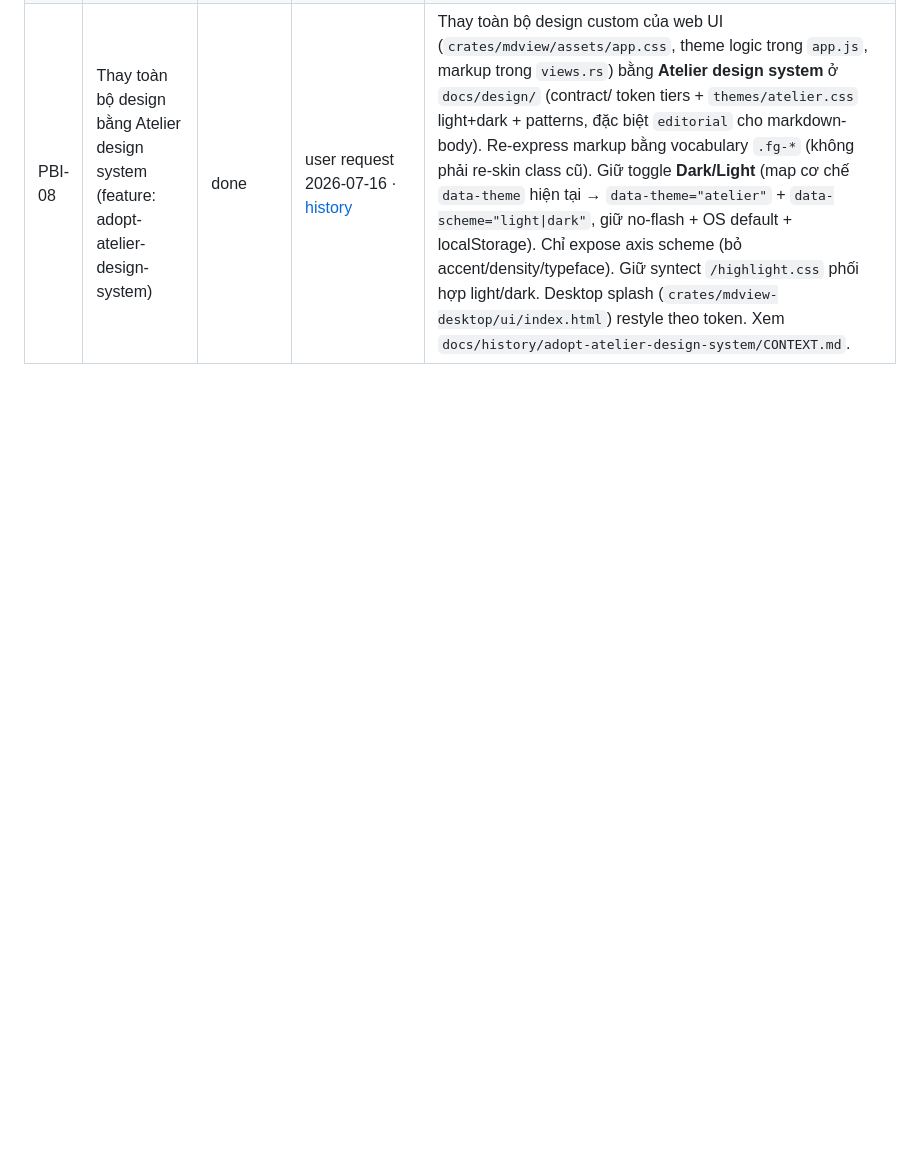
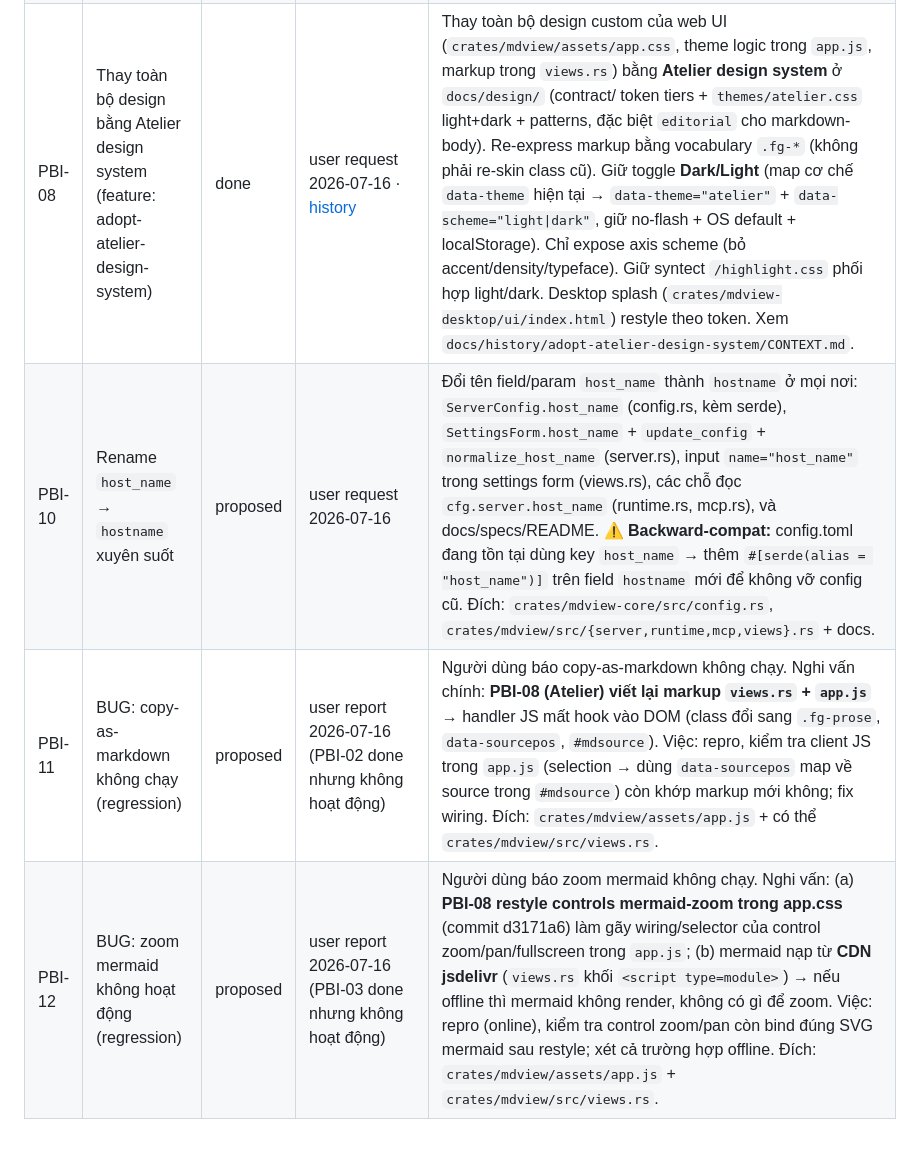
Before and after one commit to vantt/mdview, a Markdown page: docs/backlog.md, the part around the change. GitHub-like rendering; blank space fills up the shorter version.

Commit message:
docs(backlog): add PBI-10 rename host_name->hostname, PBI-11 copy-as-markdown bug, PBI-12 mermaid-zoom bug

```diff
--- a/docs/backlog.md
+++ b/docs/backlog.md
@@ -14,5 +14,8 @@ Chất liệu cho các mục port: [docs/distillery/porting-log.md](distillery/p
 | PBI-06 | Fix 4 P1 từ full-app review (feature: fix-review-p1-findings-260716) | done | review session review-2026-07-16-full-app | (1) `asset_path`/`project_path` asset fallback serve bất kỳ file nào dưới project root — siết lại bằng extension allowlist (đúng list `content_type()`, check trên canonical path để tránh symlink bypass) + tôn trọng `exclude_patterns`. (2-4) 3 cell behavior-change đã cap nhưng thiếu automated test (`config-edit-cli-1`, `copy-as-markdown-2`, `mdview-restart-1`) — trích pure function + unit test. Đích: `crates/mdview-core/src/engine.rs`, `crates/mdview/src/{server,cli,views}.rs`. Xem `docs/history/fix-review-p1-findings-260716/`. |
 | PBI-07 | Claude Code skill global `/mdview <relative-file-path>` cài bởi `mdview doctor` | done | user request 2026-07-16 | Thêm skill Claude Code (`~/.claude/skills/mdview/SKILL.md` hoặc tương đương) nhận `relative-file-path`, tự đánh giá gọi **CLI** (`mdview open`) hay **MCP** (`mdview_view_file`) là phương pháp tốt nhất, rồi trả về url(s) xem file đó — tuân theo nguyên tắc dựng URL hiện có (multi-IP khi bind `0.0.0.0` không `host_name`, display value tách khỏi functional value — xem PBI-04 và critical-pattern `DaemonInfo.host`). Cài đặt **global** (không phải per-project), do `mdview doctor` cài/kiểm tra idempotent — mở rộng theo pattern check hiện có trong `crates/mdview/src/doctor.rs` (`check_mcp_registration`, `write_agent_snippet`/`check_agent_instruction`). Đích khả dĩ: `crates/mdview/src/doctor.rs` (check mới) + nội dung skill file mới. Xếp hàng, chưa thực thi. |
 | PBI-08 | Thay toàn bộ design bằng Atelier design system (feature: adopt-atelier-design-system) | done | user request 2026-07-16 · [history](history/adopt-atelier-design-system/) | Thay toàn bộ design custom của web UI (`crates/mdview/assets/app.css`, theme logic trong `app.js`, markup trong `views.rs`) bằng **Atelier design system** ở `docs/design/` (contract/ token tiers + `themes/atelier.css` light+dark + patterns, đặc biệt `editorial` cho markdown-body). Re-express markup bằng vocabulary `.fg-*` (không phải re-skin class cũ). Giữ toggle **Dark/Light** (map cơ chế `data-theme` hiện tại → `data-theme="atelier"` + `data-scheme="light\|dark"`, giữ no-flash + OS default + localStorage). Chỉ expose axis scheme (bỏ accent/density/typeface). Giữ syntect `/highlight.css` phối hợp light/dark. Desktop splash (`crates/mdview-desktop/ui/index.html`) restyle theo token. Xem `docs/history/adopt-atelier-design-system/CONTEXT.md`. |
+| PBI-10 | Rename `host_name` → `hostname` xuyên suốt | proposed | user request 2026-07-16 | Đổi tên field/param `host_name` thành `hostname` ở mọi nơi: `ServerConfig.host_name` (config.rs, kèm serde), `SettingsForm.host_name` + `update_config` + `normalize_host_name` (server.rs), input `name="host_name"` trong settings form (views.rs), các chỗ đọc `cfg.server.host_name` (runtime.rs, mcp.rs), và docs/specs/README. ⚠️ **Backward-compat:** config.toml đang tồn tại dùng key `host_name` → thêm `#[serde(alias = "host_name")]` trên field `hostname` mới để không vỡ config cũ. Đích: `crates/mdview-core/src/config.rs`, `crates/mdview/src/{server,runtime,mcp,views}.rs` + docs. |
+| PBI-11 | BUG: copy-as-markdown không chạy (regression) | proposed | user report 2026-07-16 (PBI-02 done nhưng không hoạt động) | Người dùng báo copy-as-markdown không chạy. Nghi vấn chính: **PBI-08 (Atelier) viết lại markup `views.rs` + `app.js`** → handler JS mất hook vào DOM (class đổi sang `.fg-prose`, `data-sourcepos`, `#mdsource`). Việc: repro, kiểm tra client JS trong `app.js` (selection → dùng `data-sourcepos` map về source trong `#mdsource`) còn khớp markup mới không; fix wiring. Đích: `crates/mdview/assets/app.js` + có thể `crates/mdview/src/views.rs`. |
+| PBI-12 | BUG: zoom mermaid không hoạt động (regression) | proposed | user report 2026-07-16 (PBI-03 done nhưng không hoạt động) | Người dùng báo zoom mermaid không chạy. Nghi vấn: (a) **PBI-08 restyle controls mermaid-zoom trong app.css** (commit d3171a6) làm gãy wiring/selector của control zoom/pan/fullscreen trong `app.js`; (b) mermaid nạp từ **CDN jsdelivr** (`views.rs` khối `<script type=module>`) → nếu offline thì mermaid không render, không có gì để zoom. Việc: repro (online), kiểm tra control zoom/pan còn bind đúng SVG mermaid sau restyle; xét cả trường hợp offline. Đích: `crates/mdview/assets/app.js` + `crates/mdview/src/views.rs`. |
 
 <!-- Các PBI do người dùng chốt adopt, xếp hàng cho session đang chạy nhặt khi xong việc hiện tại. Không thực thi ngay. -->
```
